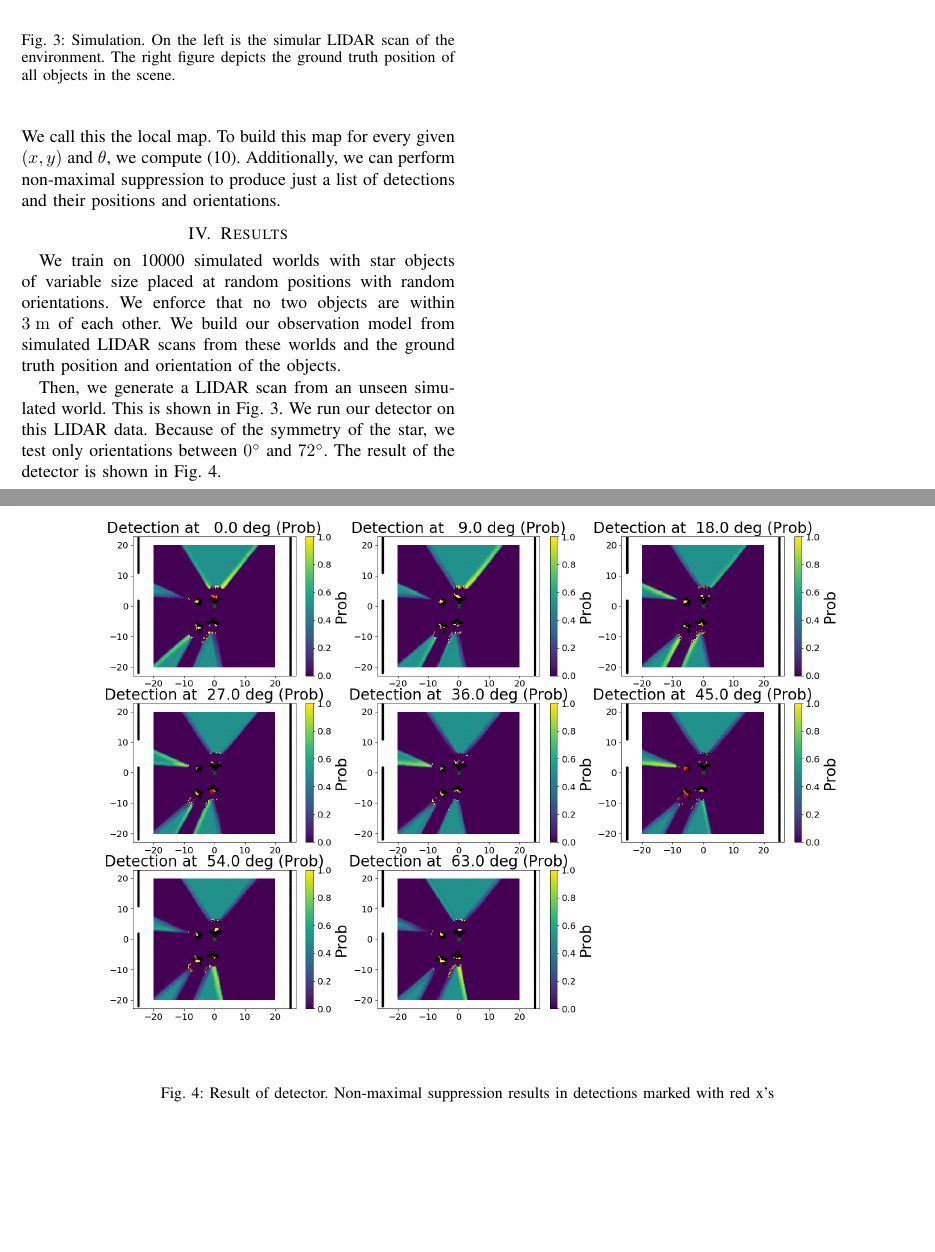
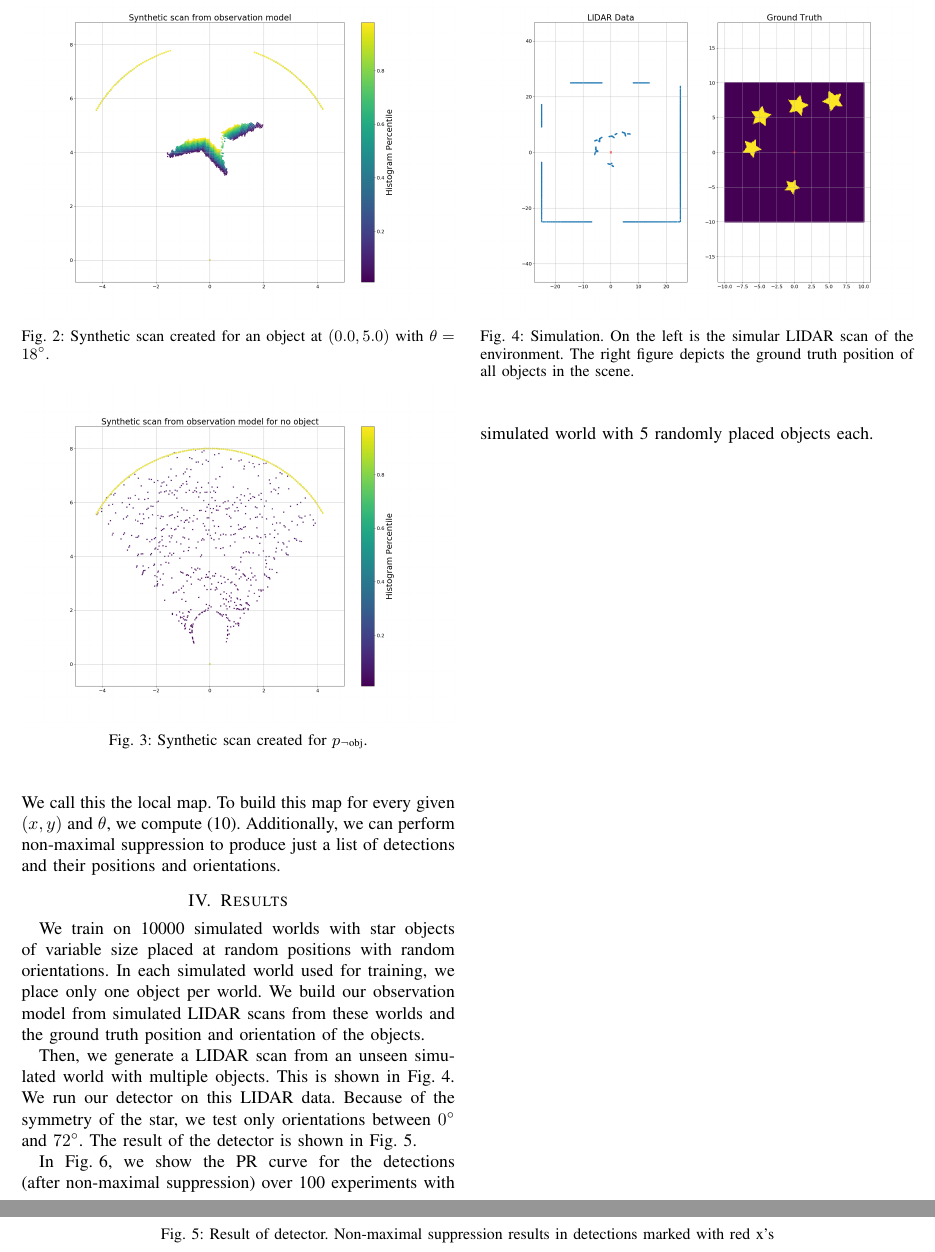
Before and after one commit to aushani/summer, a LaTeX paper (docs/ray_model/main.tex, which reads docs/ray_model/results.tex): two parts of pages 2 and 3 of 3, joined at a grey line, cut so that both start at the same text, the shorter picture padded with empty space. Compiled offline with pdfLaTeX.

Commit message:
torwards generating PR curves, updating doc

```diff
--- a/docs/ray_model/results.tex
+++ b/docs/ray_model/results.tex
@@ -1,16 +1,20 @@
 \section{Results}
 
 We train on 10000 simulated worlds with star objects of variable size placed at
-random positions with random orientations. We enforce that no two objects are
-within \unit{3}{\m} of each other. We build our observation model from simulated
-LIDAR scans from these worlds and the ground truth position and orientation of
-the objects.
+random positions with random orientations. In each simulated world used for
+training, we place only one object per world. We build our observation model
+from simulated LIDAR scans from these worlds and the ground truth position and
+orientation of the objects.
 
-Then, we generate a LIDAR scan from an unseen simulated world. This is shown in
-\figref{fig:sim_world}. We run our detector on this LIDAR data. Because of the
-symmetry of the star, we test only orientations between $\unit{0}{\degree}$ and
-$\unit{72}{\degree}$. The result of the detector is shown in
-\figref{fig:detector}.
+Then, we generate a LIDAR scan from an unseen simulated world with multiple
+objects. This is shown in \figref{fig:sim_world}. We run our detector on this
+LIDAR data. Because of the symmetry of the star, we test only orientations
+between $\unit{0}{\degree}$ and $\unit{72}{\degree}$. The result of the detector
+is shown in \figref{fig:detector}.
+
+In \figref{fig:pr_curve}, we show the PR curve for the detections (after
+non-maximal suppression) over 100 experiments with simulated world with 5
+randomly placed objects each.
 %
 \begin{figure}
   \centering
@@ -30,0 +40,2 @@ $\unit{72}{\degree}$. The result of the detector is shown in
+  \label{fig:pr_curve}
+\end{figure}
```
Also changed, not shown: docs/ray_model/observation_model.tex (+9 -1 lines), docs/ray_model/figures/detections.png, docs/ray_model/figures/ground_truth.png, docs/ray_model/figures/pr_curve.png (added), docs/ray_model/figures/synthetic_scan.png, docs/ray_model/figures/synthetic_scan_noobj.png (added), docs/ray_model/results.tex (5 more changed lines), 6 other files.
